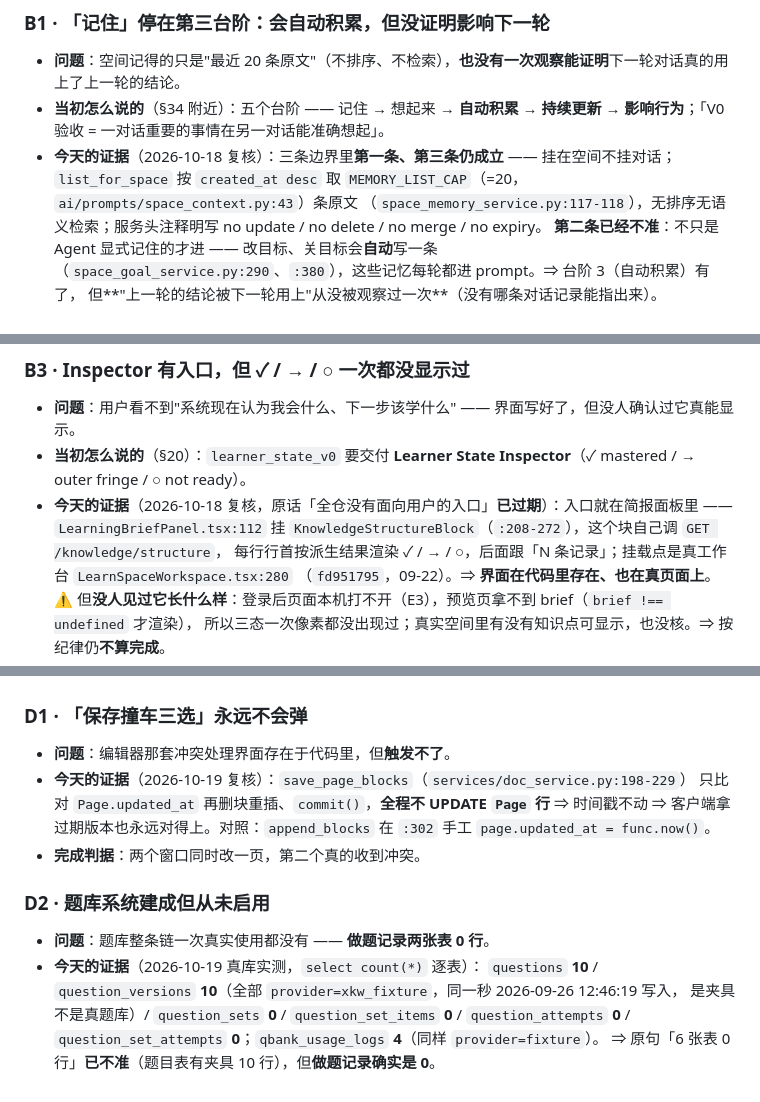
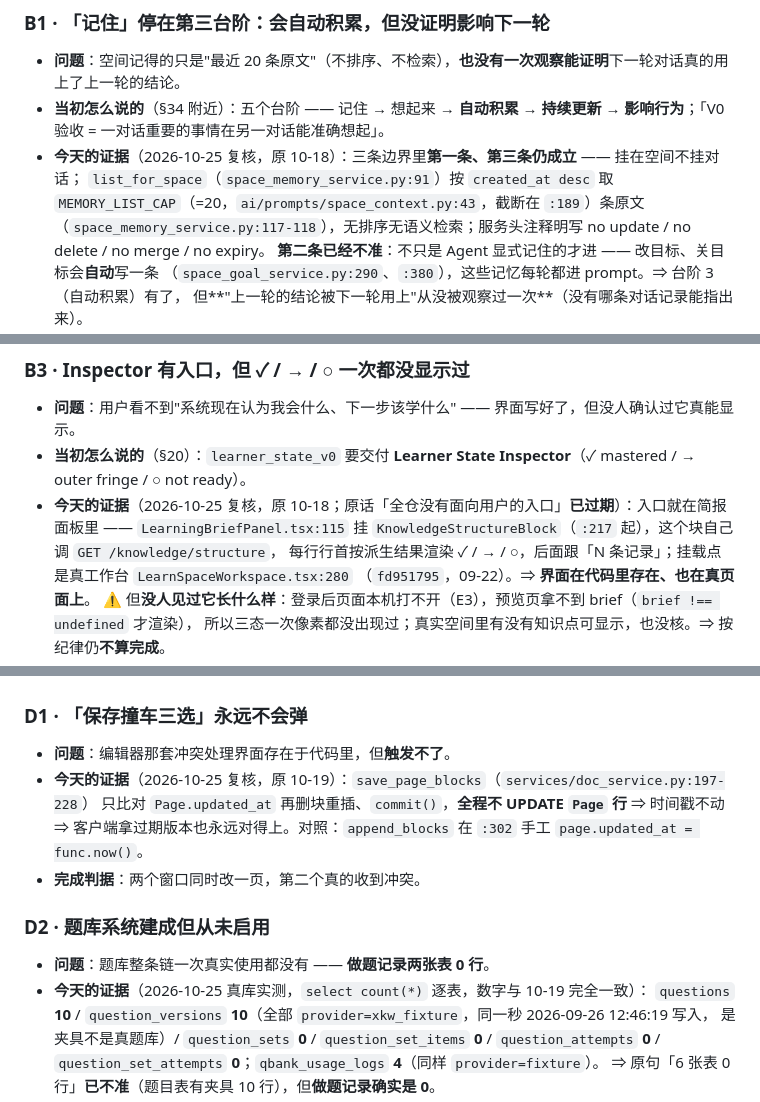
Before and after one commit to Lemma-AI-Projects/lemma-ai, a Markdown page: docs/planning/vision-gaps.md, 3 parts joined by grey strips. Drawn GitHub-style.

Commit message:
清单：重核 B1/B3/D1/D2 四条证据；区间只有上轮清单自身提交，删 0 条、加 0 条

```diff
--- a/docs/planning/vision-gaps.md
+++ b/docs/planning/vision-gaps.md
@@ -89,8 +89,8 @@
 ### B1 · 「记住」停在第三台阶：会自动积累，但没证明影响下一轮
 - **问题**：空间记得的只是"最近 20 条原文"（不排序、不检索），**也没有一次观察能证明**下一轮对话真的用上了上一轮的结论。
 - **当初怎么说的**（§34 附近）：五个台阶 —— 记住 → 想起来 → **自动积累 → 持续更新 → 影响行为**；「V0 验收 = 一对话重要的事情在另一对话能准确想起」。
-- **今天的证据**（2026-10-18 复核）：三条边界里**第一条、第三条仍成立** —— 挂在空间不挂对话；
-  `list_for_space` 按 `created_at desc` 取 `MEMORY_LIST_CAP`（=20，`ai/prompts/space_context.py:43`）条原文
+- **今天的证据**（2026-10-25 复核，原 10-18）：三条边界里**第一条、第三条仍成立** —— 挂在空间不挂对话；
+  `list_for_space`（`space_memory_service.py:91`）按 `created_at desc` 取 `MEMORY_LIST_CAP`（=20，`ai/prompts/space_context.py:43`，截断在 `:189`）条原文
   （`space_memory_service.py:117-118`），无排序无语义检索；服务头注释明写 no update / no delete / no merge / no expiry。
   **第二条已经不准**：不只是 Agent 显式记住的才进 —— 改目标、关目标会**自动**写一条
   （`space_goal_service.py:290`、`:380`），这些记忆每轮都进 prompt。⇒ 台阶 3（自动积累）有了，
@@ -111,8 +111,8 @@
 ### B3 · Inspector 有入口，但 ✓ / → / ○ 一次都没显示过
 - **问题**：用户看不到"系统现在认为我会什么、下一步该学什么" —— 界面写好了，但没人确认过它真能显示。
 - **当初怎么说的**（§20）：`learner_state_v0` 要交付 **Learner State Inspector**（✓ mastered / → outer fringe / ○ not ready）。
-- **今天的证据**（2026-10-18 复核，原话「全仓没有面向用户的入口」**已过期**）：入口就在简报面板里 ——
-  `LearningBriefPanel.tsx:112` 挂 `KnowledgeStructureBlock`（`:208-272`），这个块自己调 `GET /knowledge/structure`，
+- **今天的证据**（2026-10-25 复核，原 10-18；原话「全仓没有面向用户的入口」**已过期**）：入口就在简报面板里 ——
+  `LearningBriefPanel.tsx:115` 挂 `KnowledgeStructureBlock`（`:217` 起），这个块自己调 `GET /knowledge/structure`，
   每行行首按派生结果渲染 ✓ / → / ○，后面跟「N 条记录」；挂载点是真工作台 `LearnSpaceWorkspace.tsx:280`
   （`fd951795`，09-22）。⇒ **界面在代码里存在、也在真页面上**。
   ⚠️ 但**没人见过它长什么样**：登录后页面本机打不开（E3），预览页拿不到 brief（`brief !== undefined` 才渲染），
@@ -248,14 +248,14 @@
 
 ### D1 · 「保存撞车三选」永远不会弹
 - **问题**：编辑器那套冲突处理界面存在于代码里，但**触发不了**。
-- **今天的证据**（2026-10-19 复核）：`save_page_blocks`（`services/doc_service.py:198-229`）
+- **今天的证据**（2026-10-25 复核，原 10-19）：`save_page_blocks`（`services/doc_service.py:197-228`）
   只比对 `Page.updated_at` 再删块重插、`commit()`，**全程不 UPDATE `Page` 行** ⇒ 时间戳不动
   ⇒ 客户端拿过期版本也永远对得上。对照：`append_blocks` 在 `:302` 手工 `page.updated_at = func.now()`。
 - **完成判据**：两个窗口同时改一页，第二个真的收到冲突。
 
 ### D2 · 题库系统建成但从未启用
 - **问题**：题库整条链一次真实使用都没有 —— **做题记录两张表 0 行**。
-- **今天的证据**（2026-10-19 真库实测，`select count(*)` 逐表）：
+- **今天的证据**（2026-10-25 真库实测，`select count(*)` 逐表，数字与 10-19 完全一致）：
   `questions` **10** / `question_versions` **10**（全部 `provider=xkw_fixture`，同一秒 2026-09-26 12:46:19 写入，
   是夹具不是真题库）/ `question_sets` **0** / `question_set_items` **0** /
   `question_attempts` **0** / `question_set_attempts` **0**；`qbank_usage_logs` **4**（同样 `provider=fixture`）。
```
Also changed, not shown: other parts of docs/planning/vision-gaps.md (+1 -1 lines).
